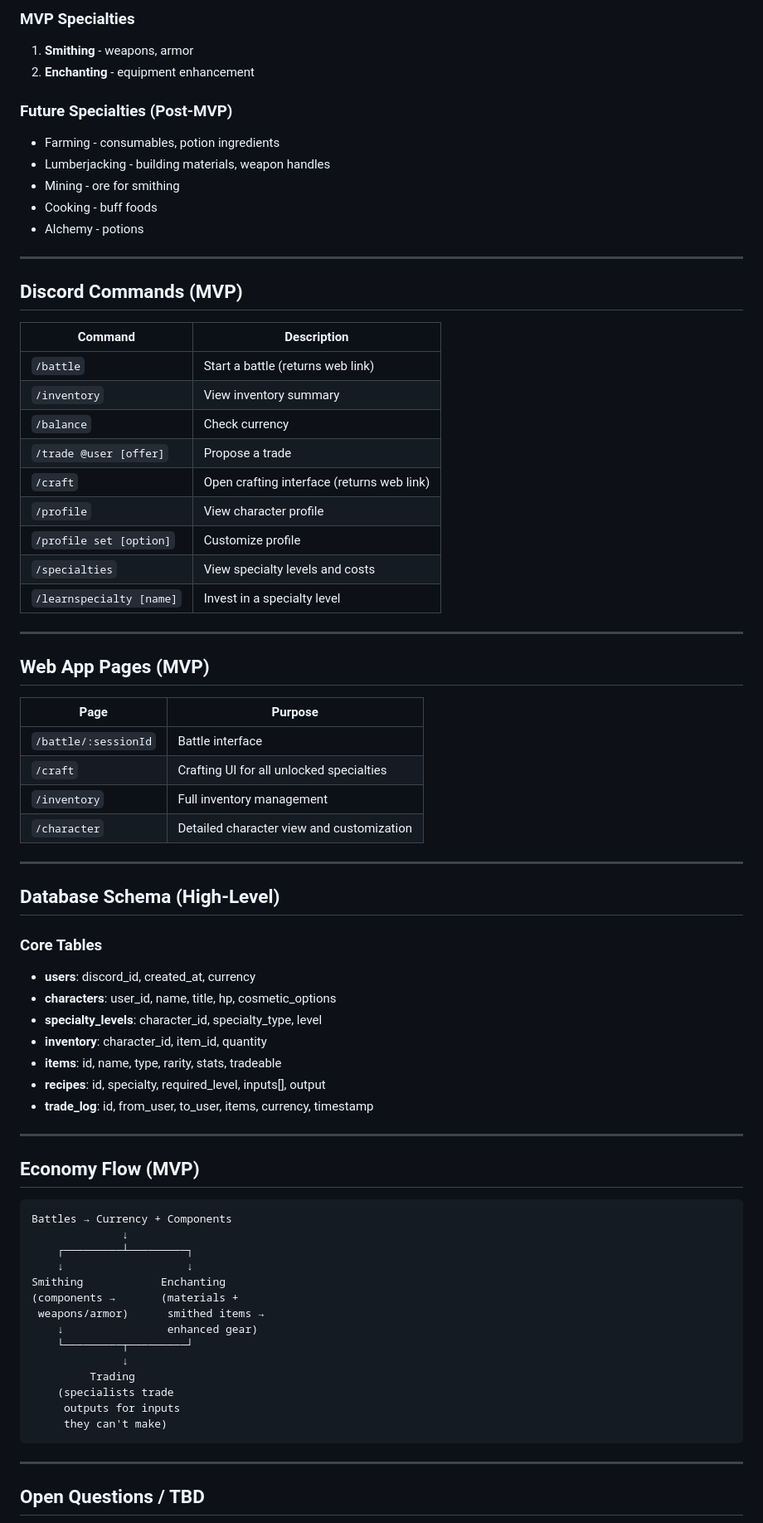
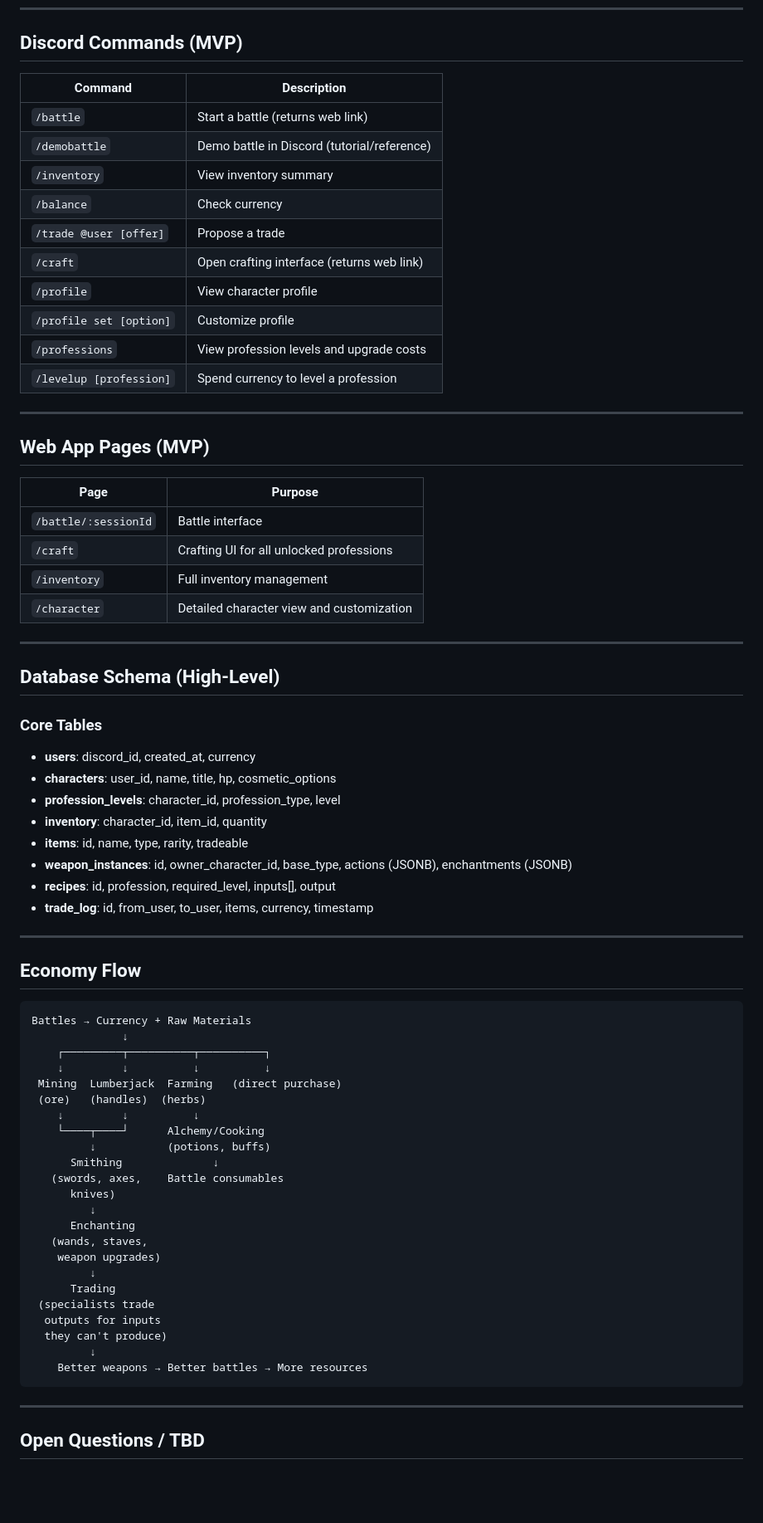
Before and after one commit to pg805/Idya, a Markdown page: docs/PRD.md, the part around one of its changes. Shown at 83% size. Drawn GitHub-style; blank space fills up the shorter version.

````diff
--- a/docs/PRD.md
+++ b/docs/PRD.md
@@ -133,31 +195,17 @@ This allows:
-### MVP Specialties
-
-1. **Smithing** - weapons, armor
-2. **Enchanting** - equipment enhancement
-
-### Future Specialties (Post-MVP)
-
-- Farming - consumables, potion ingredients
-- Lumberjacking - building materials, weapon handles
-- Mining - ore for smithing
-- Cooking - buff foods
-- Alchemy - potions
-
----
-
 ## Discord Commands (MVP)
 
 | Command | Description |
 |---------|-------------|
 | `/battle` | Start a battle (returns web link) |
+| `/demobattle` | Demo battle in Discord (tutorial/reference) |
 | `/inventory` | View inventory summary |
 | `/balance` | Check currency |
 | `/trade @user [offer]` | Propose a trade |
 | `/craft` | Open crafting interface (returns web link) |
 | `/profile` | View character profile |
 | `/profile set [option]` | Customize profile |
-| `/specialties` | View specialty levels and costs |
-| `/learnspecialty [name]` | Invest in a specialty level |
+| `/professions` | View profession levels and upgrade costs |
+| `/levelup [profession]` | Spend currency to level a profession |
 
 ---
 
@@ -166,7 +214,7 @@ This allows:
 | Page | Purpose |
 |------|---------|
 | `/battle/:sessionId` | Battle interface |
-| `/craft` | Crafting UI for all unlocked specialties |
+| `/craft` | Crafting UI for all unlocked professions |
 | `/inventory` | Full inventory management |
 | `/character` | Detailed character view and customization |
 
@@ -178,31 +226,41 @@ This allows:
 
 - **users**: discord_id, created_at, currency
 - **characters**: user_id, name, title, hp, cosmetic_options
-- **specialty_levels**: character_id, specialty_type, level
+- **profession_levels**: character_id, profession_type, level
 - **inventory**: character_id, item_id, quantity
-- **items**: id, name, type, rarity, stats, tradeable
-- **recipes**: id, specialty, required_level, inputs[], output
+- **items**: id, name, type, rarity, tradeable
+- **weapon_instances**: id, owner_character_id, base_type, actions (JSONB), enchantments (JSONB)
+- **recipes**: id, profession, required_level, inputs[], output
 - **trade_log**: id, from_user, to_user, items, currency, timestamp
 
 ---
 
-## Economy Flow (MVP)
+## Economy Flow
 
 ```
-Battles → Currency + Components
+Battles → Currency + Raw Materials
               ↓
-    ┌─────────┴─────────┐
-    ↓                   ↓
-Smithing            Enchanting
-(components →       (materials +
- weapons/armor)      smithed items →
-    ↓                enhanced gear)
-    └─────────┬─────────┘
-              ↓
-         Trading
-    (specialists trade
-     outputs for inputs
-     they can't make)
+    ┌─────────┬──────────┬──────────┐
+    ↓         ↓          ↓          ↓
+ Mining  Lumberjack  Farming   (direct purchase)
+ (ore)   (handles)  (herbs)
+    ↓         ↓          ↓
+    └────┬────┘      Alchemy/Cooking
+         ↓           (potions, buffs)
+      Smithing              ↓
+   (swords, axes,    Battle consumables
+      knives)
+         ↓
+      Enchanting
+   (wands, staves,
+    weapon upgrades)
+         ↓
+      Trading
+ (specialists trade
+  outputs for inputs
+  they can't produce)
+         ↓
+    Better weapons → Better battles → More resources
 ```
 
 ---
````
Also changed, not shown: other parts of docs/PRD.md (+123 -59 lines).
